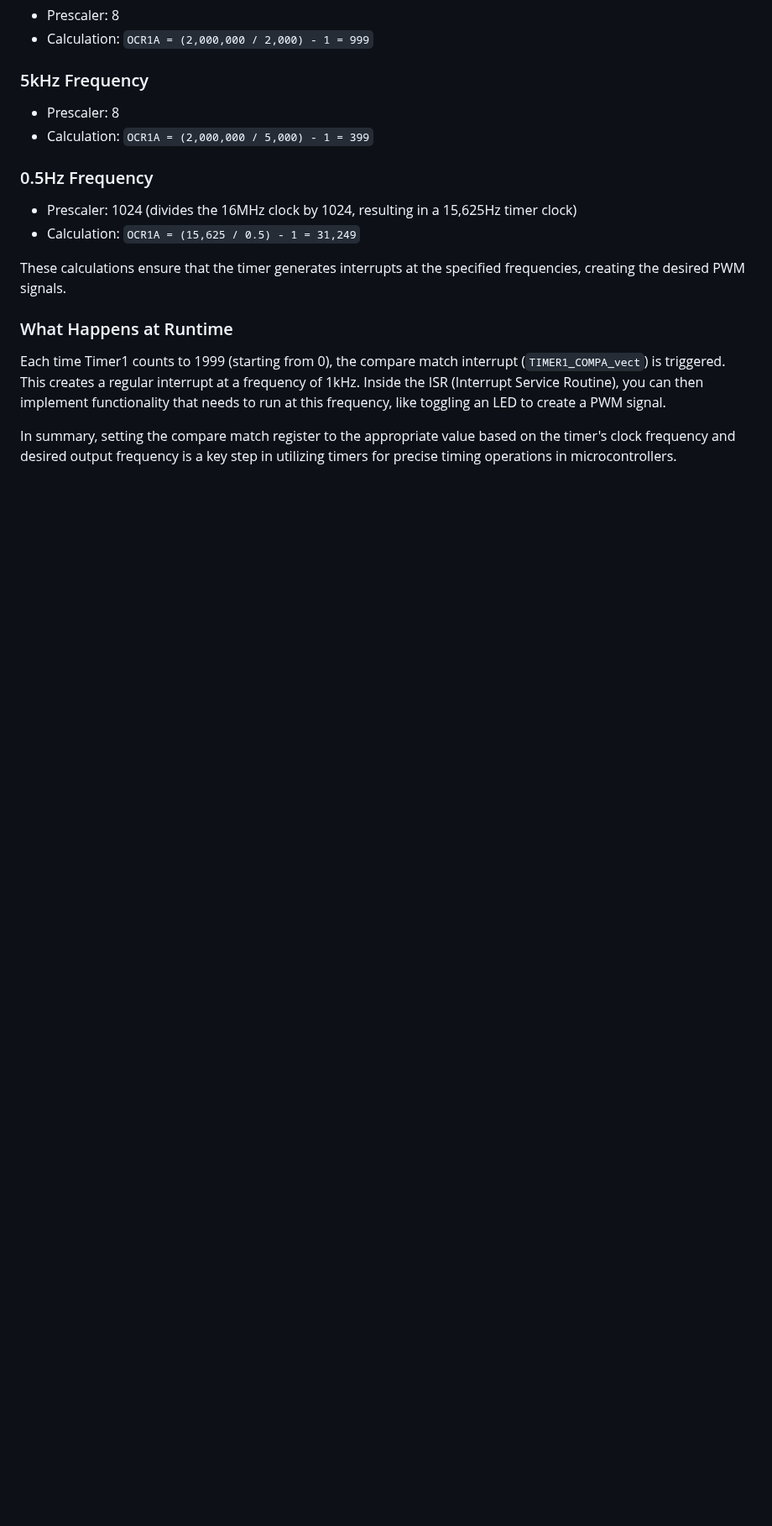
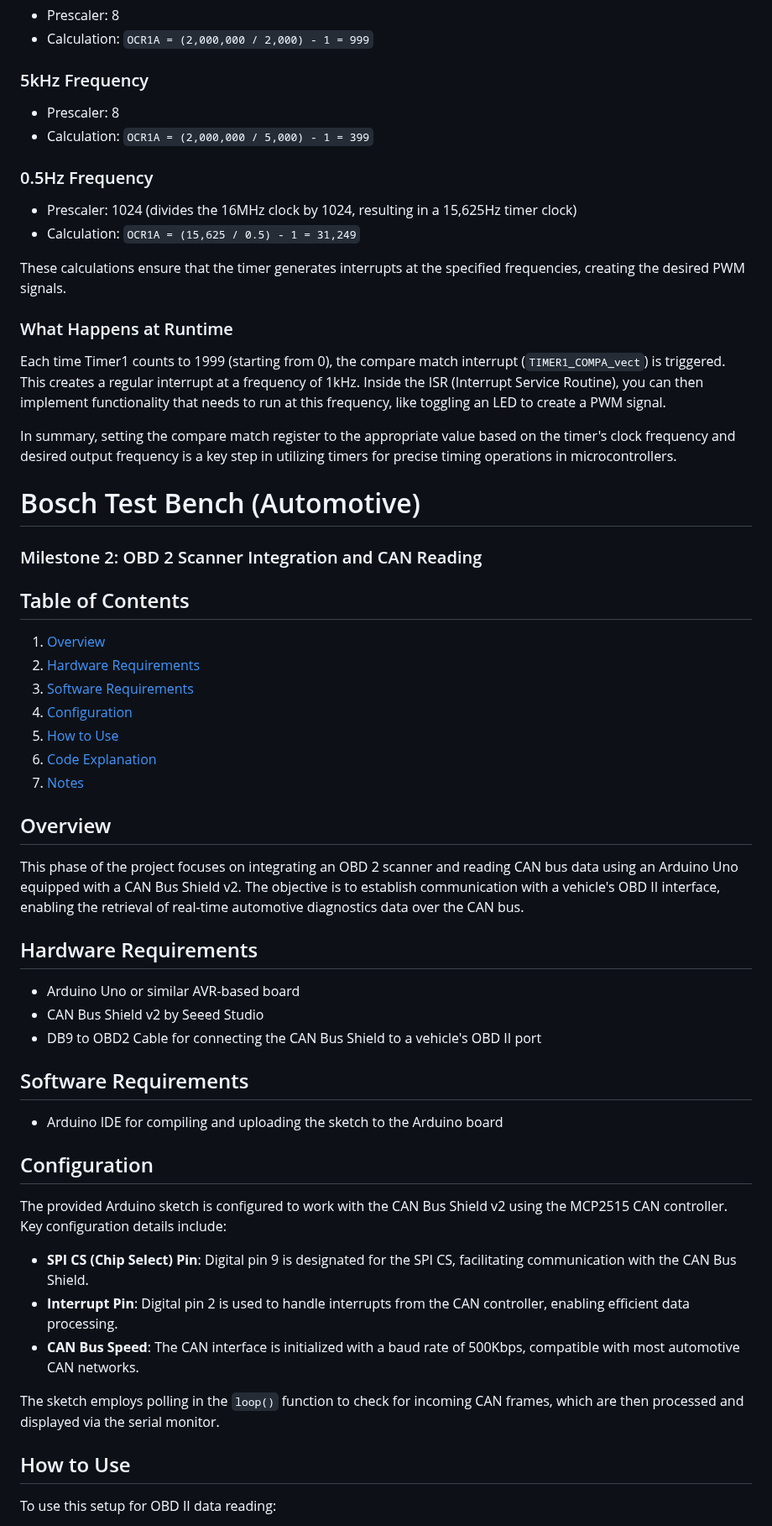
Before and after one commit to aabdelghani/boschTestBench, a Markdown page: README.md, the part around one of its changes. Shown at 84% size. Rendered like a GitHub page; blank space fills up the shorter version.

```diff
--- a/README.md
+++ b/README.md
@@ -125,3 +125,45 @@ Each time Timer1 counts to 1999 (starting from 0), the compare match interrupt (
 
 In summary, setting the compare match register to the appropriate value based on the timer's clock frequency and desired output frequency is a key step in utilizing timers for precise timing operations in microcontrollers.
 
+# Bosch Test Bench (Automotive)
+
+### Milestone 2: OBD 2 Scanner Integration and CAN Reading
+
+## Table of Contents
+
+1. [Overview](#overview)
+2. [Hardware Requirements](#hardware-requirements)
+3. [Software Requirements](#software-requirements)
+4. [Configuration](#configuration)
+5. [How to Use](#how-to-use)
+6. [Code Explanation](#code-explanation)
+7. [Notes](#notes)
+
+## Overview
+
+This phase of the project focuses on integrating an OBD 2 scanner and reading CAN bus data using an Arduino Uno equipped with a CAN Bus Shield v2. The objective is to establish communication with a vehicle's OBD II interface, enabling the retrieval of real-time automotive diagnostics data over the CAN bus.
+
+## Hardware Requirements
+
+- Arduino Uno or similar AVR-based board
+- CAN Bus Shield v2 by Seeed Studio
+- DB9 to OBD2 Cable for connecting the CAN Bus Shield to a vehicle's OBD II port
+
+## Software Requirements
+
+- Arduino IDE for compiling and uploading the sketch to the Arduino board
+
+## Configuration
+
+The provided Arduino sketch is configured to work with the CAN Bus Shield v2 using the MCP2515 CAN controller. Key configuration details include:
+
+- **SPI CS (Chip Select) Pin**: Digital pin 9 is designated for the SPI CS, facilitating communication with the CAN Bus Shield.
+- **Interrupt Pin**: Digital pin 2 is used to handle interrupts from the CAN controller, enabling efficient data processing.
+- **CAN Bus Speed**: The CAN interface is initialized with a baud rate of 500Kbps, compatible with most automotive CAN networks.
+
+The sketch employs polling in the `loop()` function to check for incoming CAN frames, which are then processed and displayed via the serial monitor.
+
+## How to Use
+
+To use this setup for OBD II data reading:
+
```
Also changed, not shown: other parts of README.md (+18 -3 lines).
